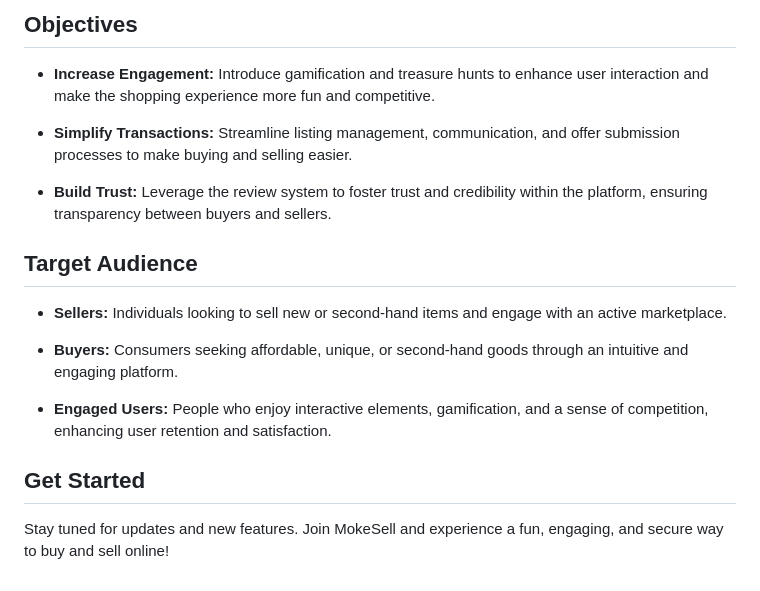
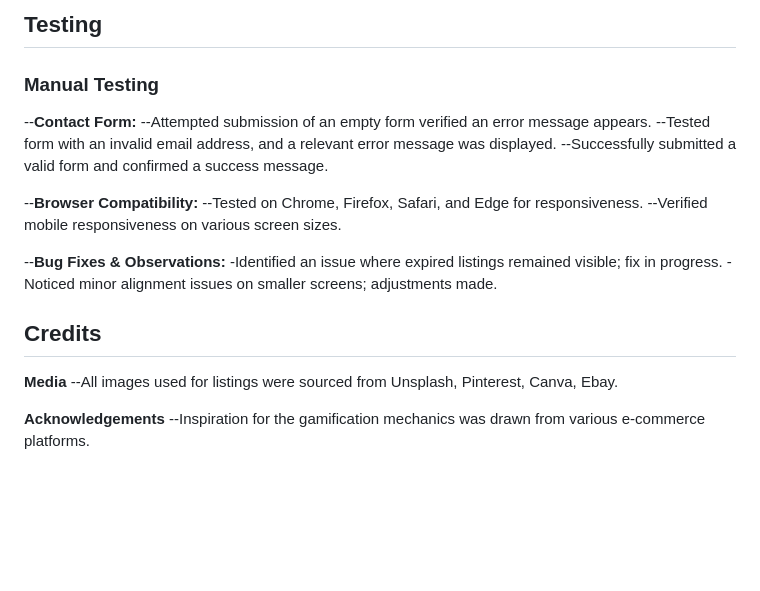
Before and after one commit to qixuaann/FED_ASSG2_S10269128F_S10268119C, a Markdown page: README.md, the part around one of its changes. Drawn GitHub-style; blank space fills up the shorter version.

```diff
--- a/README.md
+++ b/README.md
@@ -53,20 +64,22 @@ Treasure hunts incentivize users to explore the platform frequently, creating an
 
-## Objectives
+## Testing
+### Manual Testing
+--**Contact Form:**
+--Attempted submission of an empty form verified an error message appears.
+--Tested form with an invalid email address, and a relevant error message was displayed.
+--Successfully submitted a valid form and confirmed a success message.
 
-- **Increase Engagement:** Introduce gamification and treasure hunts to enhance user interaction and make the shopping experience more fun and competitive.
+--**Browser Compatibility:**
+--Tested on Chrome, Firefox, Safari, and Edge for responsiveness.
+--Verified mobile responsiveness on various screen sizes.
 
-- **Simplify Transactions:** Streamline listing management, communication, and offer submission processes to make buying and selling easier.
+--**Bug Fixes & Observations:**
+-Identified an issue where expired listings remained visible; fix in progress.
+-Noticed minor alignment issues on smaller screens; adjustments made.
 
-- **Build Trust:** Leverage the review system to foster trust and credibility within the platform, ensuring transparency between buyers and sellers.
+## Credits
+**Media**
+--All images used for listings were sourced from Unsplash, Pinterest, Canva, Ebay.
 
-## Target Audience
-
-- **Sellers:** Individuals looking to sell new or second-hand items and engage with an active marketplace.
-
-- **Buyers:** Consumers seeking affordable, unique, or second-hand goods through an intuitive and engaging platform.
-
-- **Engaged Users:** People who enjoy interactive elements, gamification, and a sense of competition, enhancing user retention and satisfaction.
-
-## Get Started
-
-Stay tuned for updates and new features. Join MokeSell and experience a fun, engaging, and secure way to buy and sell online!
+**Acknowledgements**
+--Inspiration for the gamification mechanics was drawn from various e-commerce platforms.
```
Also changed, not shown: other parts of README.md (+36 -25 lines).
